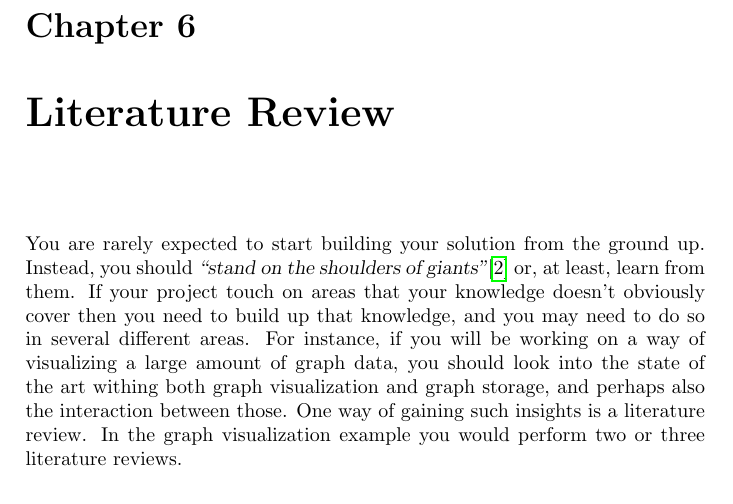
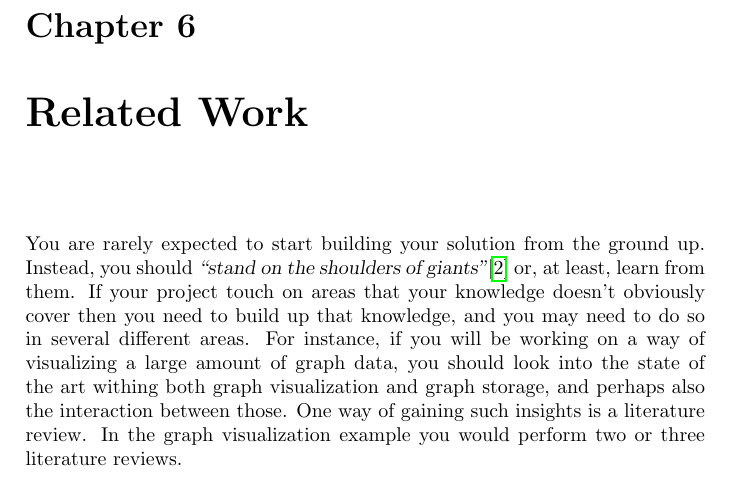
Before and after one commit to aslakjohansen/report-writing, a LaTeX thesis (doc/report-writing.tex): part of page 18 of 37, cut so that both start at the same text. Compiled offline with pdfLaTeX.

Commit message:
Renamed the literature review section to related work

```diff
--- a/doc/report-writing.tex
+++ b/doc/report-writing.tex
@@ -497,8 +497,8 @@ Increased the line spacing is something used by public school teachers to write
 % consider "report structure"
 
 %%%%%%%%%%%%%%%%%%%%%%%%%%%%%%%%%%%%%%%%%%%%%%%%%%%%%%%%%%%%%%%%%%%%%%%%%%%%%%%%
-%%%%%%%%%%%%%%%%%%%%%%%%%%%%%%%%%%%%%%%%%%%%%%%%%%%%%%%%%%%%%% Literature Review
-\chapter{Literature Review}
+%%%%%%%%%%%%%%%%%%%%%%%%%%%%%%%%%%%%%%%%%%%%%%%%%%%%%%%%%%%%%%%%%%% Related Work
+\chapter{Related Work}
 
 % purpose
 You are rarely expected to start building your solution from the ground up. Instead, you should \quoted{stand on the shoulders of giants}\cite{newton1959correspondence} or, at least, learn from them. If your project touch on areas that your knowledge doesn't obviously cover then you need to build up that knowledge, and you may need to do so in several different areas. For instance, if you will be working on a way of visualizing a large amount of graph data, you should look into the state of the art withing both graph visualization and graph storage, and perhaps also the interaction between those. One way of gaining such insights is a literature review. In the graph visualization example you would perform two or three literature reviews.
```
